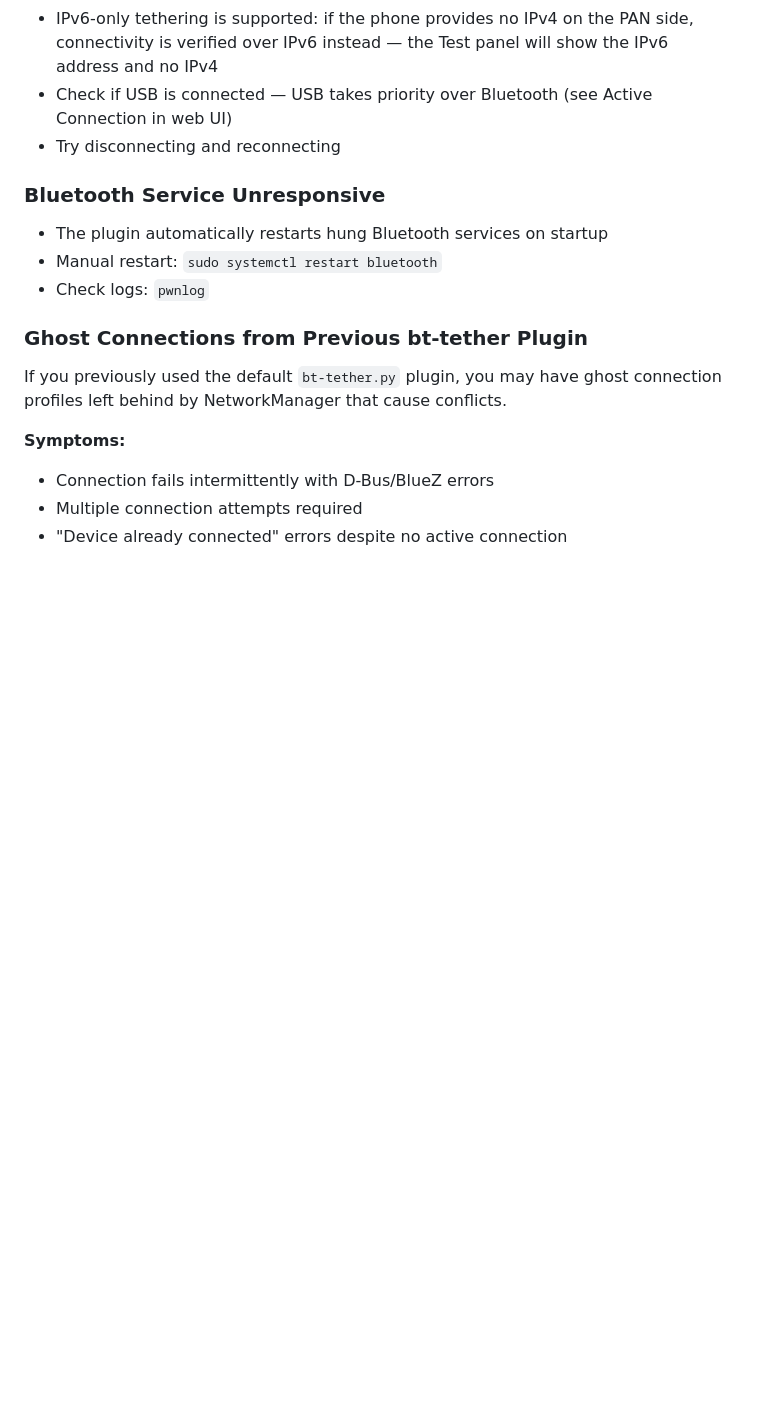
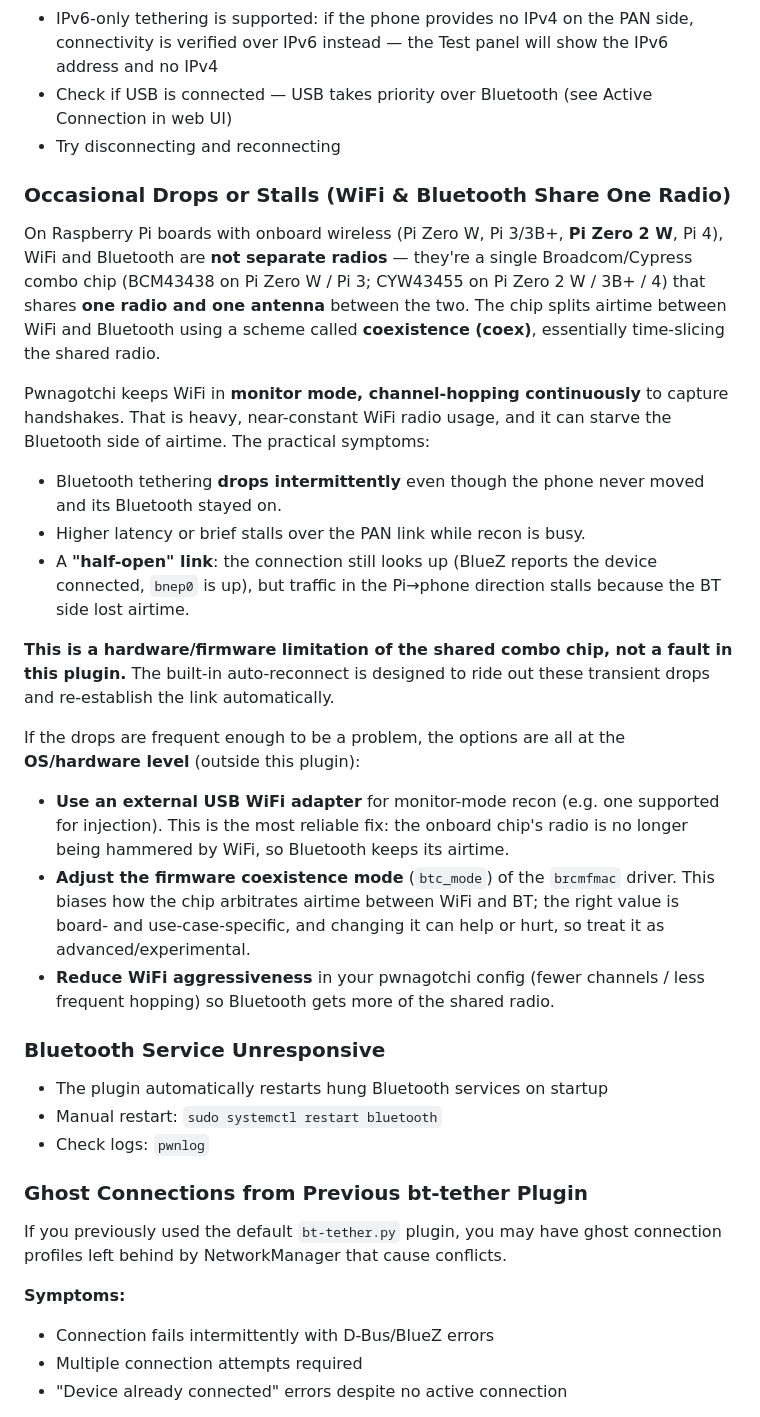
Before and after one commit to wsvdmeer/pwnagotchi-plugins, a Markdown page: bt-tether/README.md, the part around the change. Drawn GitHub-style; blank space fills up the shorter version.

Commit message:
bt-tether: document WiFi/Bluetooth shared-chip coexistence drops
Add a Troubleshooting subsection explaining that the Pi's onboard WiFi and
Bluetooth are one combo chip (BCM43438 / CYW43455) sharing a single radio and
antenna via time-sliced coexistence. Pwnagotchi's constant monitor-mode
channel-hopping starves the BT side, causing intermittent tether drops, stalls,
and half-open links. Documents that this is a hardware limitation (not a plugin
bug) and lists OS/hardware-level mitigations (external USB WiFi adapter,
brcmfmac btc_mode, reducing WiFi aggressiveness).

```diff
--- a/bt-tether/README.md
+++ b/bt-tether/README.md
@@ -362,6 +362,24 @@ Use these plugins as reference implementations when building your own custom int
 - Check if USB is connected — USB takes priority over Bluetooth (see Active Connection in web UI)
 - Try disconnecting and reconnecting
 
+### Occasional Drops or Stalls (WiFi & Bluetooth Share One Radio)
+
+On Raspberry Pi boards with onboard wireless (Pi Zero W, Pi 3/3B+, **Pi Zero 2 W**, Pi 4), WiFi and Bluetooth are **not separate radios** — they're a single Broadcom/Cypress combo chip (BCM43438 on Pi Zero W / Pi 3; CYW43455 on Pi Zero 2 W / 3B+ / 4) that shares **one radio and one antenna** between the two. The chip splits airtime between WiFi and Bluetooth using a scheme called **coexistence (coex)**, essentially time-slicing the shared radio.
+
+Pwnagotchi keeps WiFi in **monitor mode, channel-hopping continuously** to capture handshakes. That is heavy, near-constant WiFi radio usage, and it can starve the Bluetooth side of airtime. The practical symptoms:
+
+- Bluetooth tethering **drops intermittently** even though the phone never moved and its Bluetooth stayed on.
+- Higher latency or brief stalls over the PAN link while recon is busy.
+- A **"half-open" link**: the connection still looks up (BlueZ reports the device connected, `bnep0` is up), but traffic in the Pi→phone direction stalls because the BT side lost airtime.
+
+**This is a hardware/firmware limitation of the shared combo chip, not a fault in this plugin.** The built-in auto-reconnect is designed to ride out these transient drops and re-establish the link automatically.
+
+If the drops are frequent enough to be a problem, the options are all at the **OS/hardware level** (outside this plugin):
+
+- **Use an external USB WiFi adapter** for monitor-mode recon (e.g. one supported for injection). This is the most reliable fix: the onboard chip's radio is no longer being hammered by WiFi, so Bluetooth keeps its airtime.
+- **Adjust the firmware coexistence mode** (`btc_mode`) of the `brcmfmac` driver. This biases how the chip arbitrates airtime between WiFi and BT; the right value is board- and use-case-specific, and changing it can help or hurt, so treat it as advanced/experimental.
+- **Reduce WiFi aggressiveness** in your pwnagotchi config (fewer channels / less frequent hopping) so Bluetooth gets more of the shared radio.
+
 ### Bluetooth Service Unresponsive
 
 - The plugin automatically restarts hung Bluetooth services on startup
```
